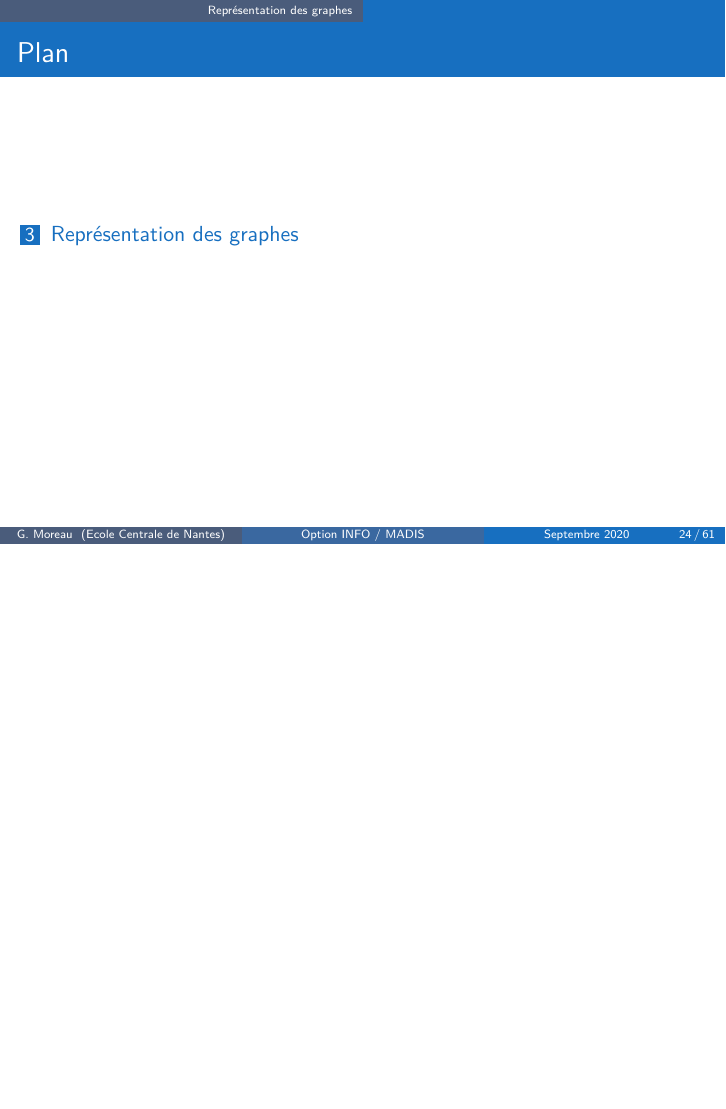
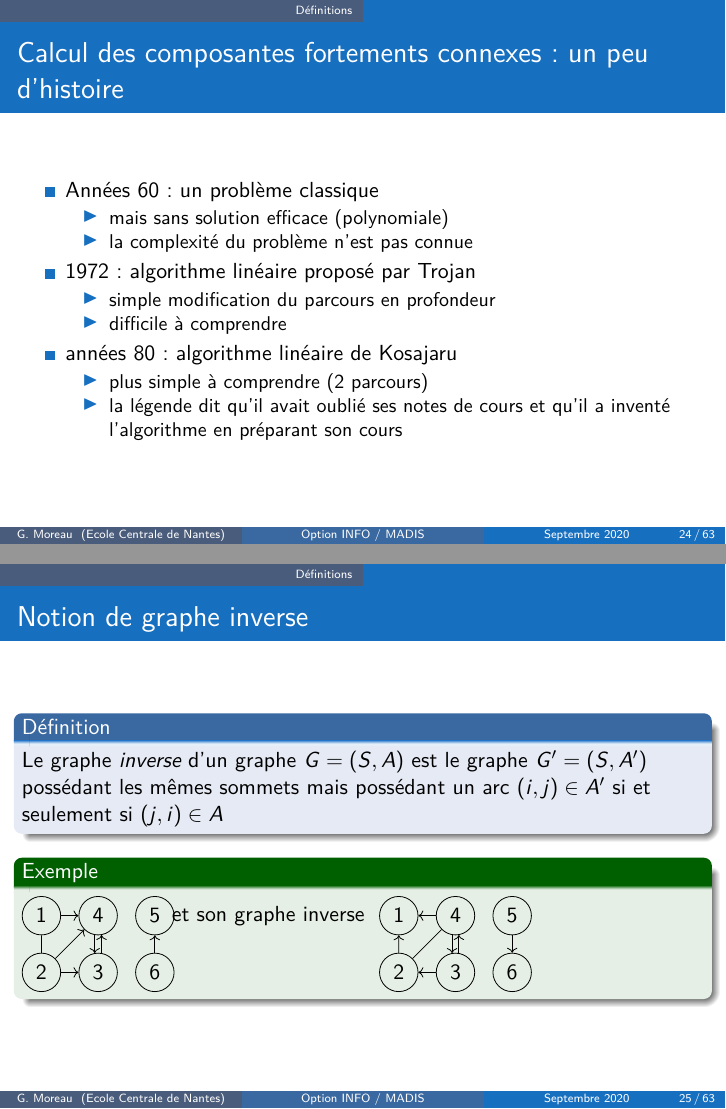
Before and after one commit to guillaumemoreau/graph-course, LaTeX slides (slides.tex, which reads calcul-cfc.tex): page 27 of 68 before the commit and pages 27 and 28 of 70 after it, the two joined at a grey line, the shorter picture padded with empty space. Compiled offline with LuaLaTeX.

Commit message:
debut composantes fortement connexes

```diff
--- /dev/null
+++ b/calcul-cfc.tex
@@ -0,0 +1,62 @@
+% calcul des composantes fortement connexes
+
+\begin{frame}{Calcul des composantes fortements connexes : un peu d'histoire}
+
+\begin{itemize}
+    \item Années 60 : un problème classique
+    \begin{itemize}
+        \item mais sans solution efficace (polynomiale)
+        \item la complexité du problème n'est pas connue
+    \end{itemize}
+    \item 1972 : algorithme linéaire proposé par Trojan
+    \begin{itemize}
+        \item simple modification du parcours en profondeur
+        \item difficile à comprendre
+    \end{itemize}
+    \item années 80 : algorithme linéaire de Kosajaru
+    \begin{itemize}
+        \item plus simple à comprendre (2 parcours)
+        \item la légende dit qu'il avait oublié ses notes de cours et qu'il a inventé l'algorithme en préparant son cours
+    \end{itemize}
+\end{itemize}
+\end{frame}
+
+\begin{frame}{Notion de graphe inverse}
+\begin{definition}
+    Le graphe \emph{inverse} d'un graphe $G=(S,A)$ est le graphe $G'=(S,A')$ possédant les mêmes sommets mais possédant un arc $(i,j) \in A'$ si et seulement si $(j,i) \in A$
+\end{definition}
+
+\begin{example}
+    \begin{tikzpicture}
+        \node[lettre] (1) at (0,0)  {1};
+        \node[lettre] (2) at (0,-1) {2};
+        \node[lettre] (3) at (1,-1) {3};
+        \node[lettre] (4) at (1,0) {4};
+        \node[lettre] (5) at (2,0) {5};
+        \node[lettre] (6) at (2,-1) {6};
+        \draw[edge] (1) -> (4);
+        \draw[edge] (1) -> (2) -> (4);
+        \draw[edge] (2) -> (3);
+        \draw[edge] (6) -> (5);
+        \draw[edge] (4.260) -> (3.100);
+        \draw[edge] (3.800) -> (4.280);
+        \node (l) at (4,0) {et son graphe inverse};
+    \end{tikzpicture}
+    \begin{tikzpicture}
+        \node[lettre] (1) at (0,0)  {1};
+        \node[lettre] (2) at (0,-1) {2};
+        \node[lettre] (3) at (1,-1) {3};
+        \node[lettre] (4) at (1,0) {4};
+        \node[lettre] (5) at (2,0) {5};
+        \node[lettre] (6) at (2,-1) {6};
+        \draw[edge] (4) -> (1);
+        \draw[edge] (4) -> (2) -> (1);
+        \draw[edge] (3) -> (2);
+        \draw[edge] (5) -> (6);
+        \draw[edge] (4.260) -> (3.100);
+        \draw[edge] (3.800) -> (4.280);
+    \end{tikzpicture}
+\end{example}
+
+
+\end{frame}
```
Also changed, not shown: definitions.tex (+4 -0 lines), slides.tex (+1 -0 lines).
